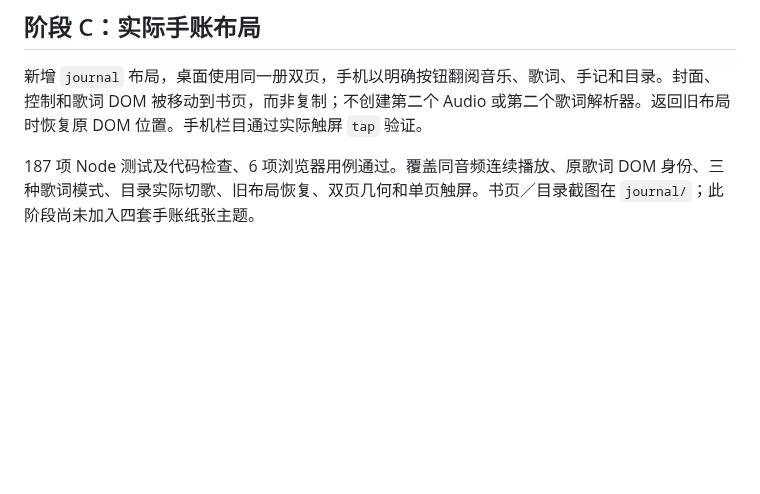
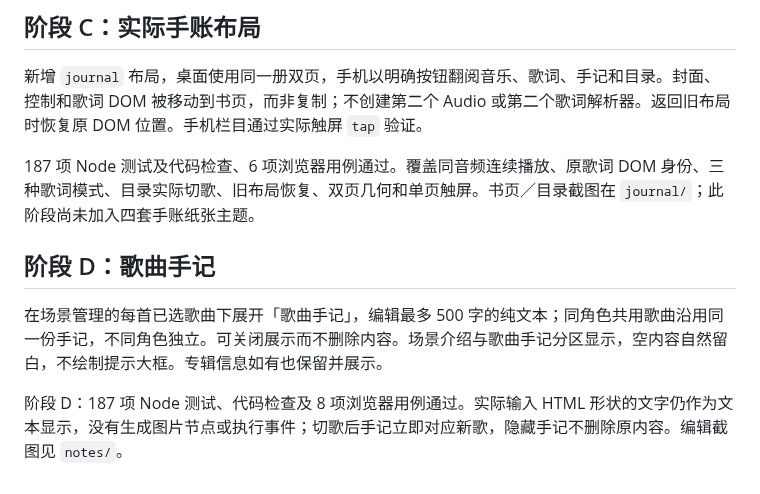
Before and after one commit to riserein/sillytavern, a Markdown page: docs/music-journal/README.md, the part around the change. GitHub-like rendering; blank space fills up the shorter version.

Commit message:
feat(journal): add role-owned song notes with safe text rendering

```diff
--- a/docs/music-journal/README.md
+++ b/docs/music-journal/README.md
@@ -27,3 +27,9 @@
 新增 `journal` 布局，桌面使用同一册双页，手机以明确按钮翻阅音乐、歌词、手记和目录。封面、控制和歌词 DOM 被移动到书页，而非复制；不创建第二个 Audio 或第二个歌词解析器。返回旧布局时恢复原 DOM 位置。手机栏目通过实际触屏 `tap` 验证。
 
 187 项 Node 测试及代码检查、6 项浏览器用例通过。覆盖同音频连续播放、原歌词 DOM 身份、三种歌词模式、目录实际切歌、旧布局恢复、双页几何和单页触屏。书页／目录截图在 `journal/`；此阶段尚未加入四套手账纸张主题。
+
+## 阶段 D：歌曲手记
+
+在场景管理的每首已选歌曲下展开「歌曲手记」，编辑最多 500 字的纯文本；同角色共用歌曲沿用同一份手记，不同角色独立。可关闭展示而不删除内容。场景介绍与歌曲手记分区显示，空内容自然留白，不绘制提示大框。专辑信息如有也保留并展示。
+
+阶段 D：187 项 Node 测试、代码检查及 8 项浏览器用例通过。实际输入 HTML 形状的文字仍作为文本显示，没有生成图片节点或执行事件；切歌后手记立即对应新歌，隐藏手记不删除原内容。编辑截图见 `notes/`。
```
Also changed, not shown: docs/music-journal/journal/collection-desktop.png, docs/music-journal/journal/collection-mobile-chromium-emulation.png, docs/music-journal/notes/editor-desktop.png (added), docs/music-journal/notes/editor-mobile-chromium-emulation.png (added), docs/music-journal/scenes/manager-desktop.png, docs/music-journal/scenes/manager-mobile-chromium-emulation.png, 6 other files.
